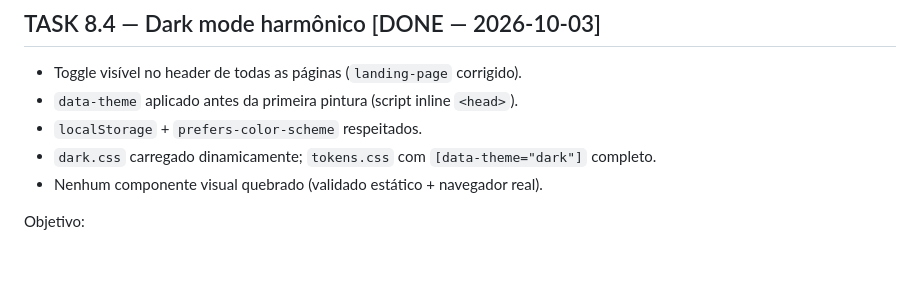
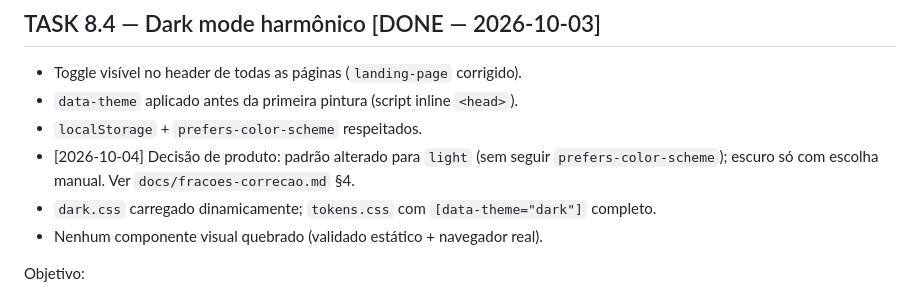
Before and after one commit to rafaelclima/voupassar, a Markdown page: TASKS.md, the part around the change. GitHub-like rendering; blank space fills up the shorter version.

```diff
--- a/TASKS.md
+++ b/TASKS.md
@@ -729,6 +729,9 @@ Perguntas:
 * Toggle visível no header de todas as páginas (`landing-page` corrigido).
 * `data-theme` aplicado antes da primeira pintura (script inline `<head>`).
 * `localStorage` + `prefers-color-scheme` respeitados.
+* [2026-10-04] Decisão de produto: padrão alterado para `light`
+  (sem seguir `prefers-color-scheme`); escuro só com escolha manual.
+  Ver `docs/fracoes-correcao.md` §4.
 * `dark.css` carregado dinamicamente; `tokens.css` com `[data-theme="dark"]` completo.
 * Nenhum componente visual quebrado (validado estático + navegador real).
 
```
Also changed, not shown: docs/deploy-vps.md (+21 -0 lines), docs/fracoes-correcao.md (added, +51 -0 lines).
